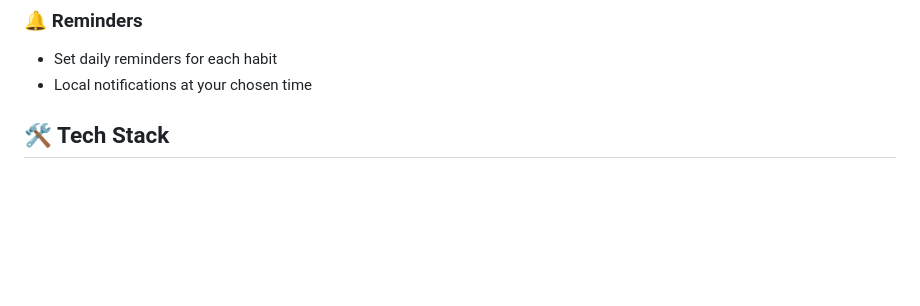
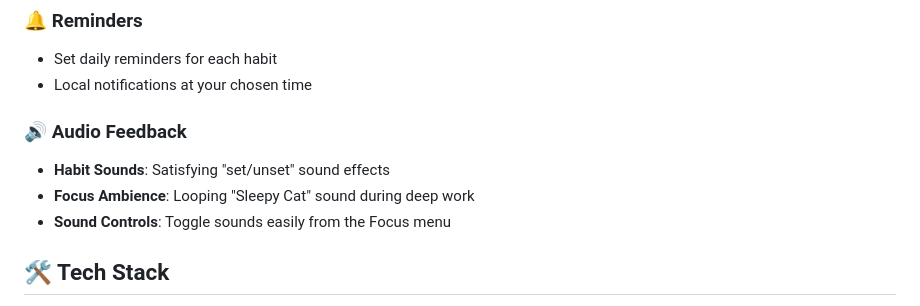
Before and after one commit to ikenai-lab/void-tracker, a Markdown page: README.md, the part around the change. GitHub-like rendering; blank space fills up the shorter version.

Commit message:
updating the readme for sound features

```diff
--- a/README.md
+++ b/README.md
@@ -43,6 +43,11 @@ Quick-start your journey with curated habit bundles:
 ### 🔔 Reminders
 - Set daily reminders for each habit
 - Local notifications at your chosen time
+
+### 🔊 Audio Feedback
+- **Habit Sounds**: Satisfying "set/unset" sound effects
+- **Focus Ambience**: Looping "Sleepy Cat" sound during deep work
+- **Sound Controls**: Toggle sounds easily from the Focus menu
 
 ## 🛠️ Tech Stack
 
```
